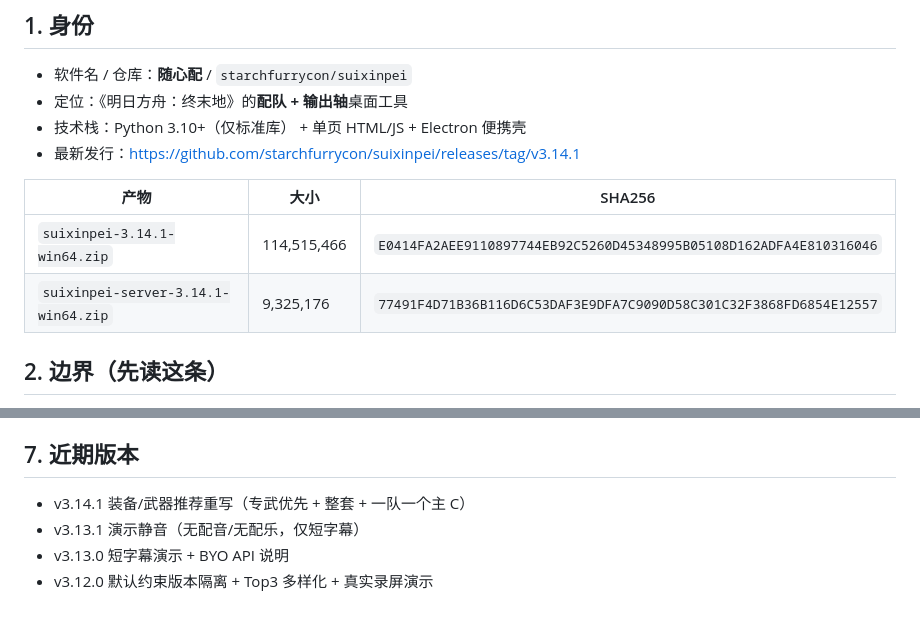
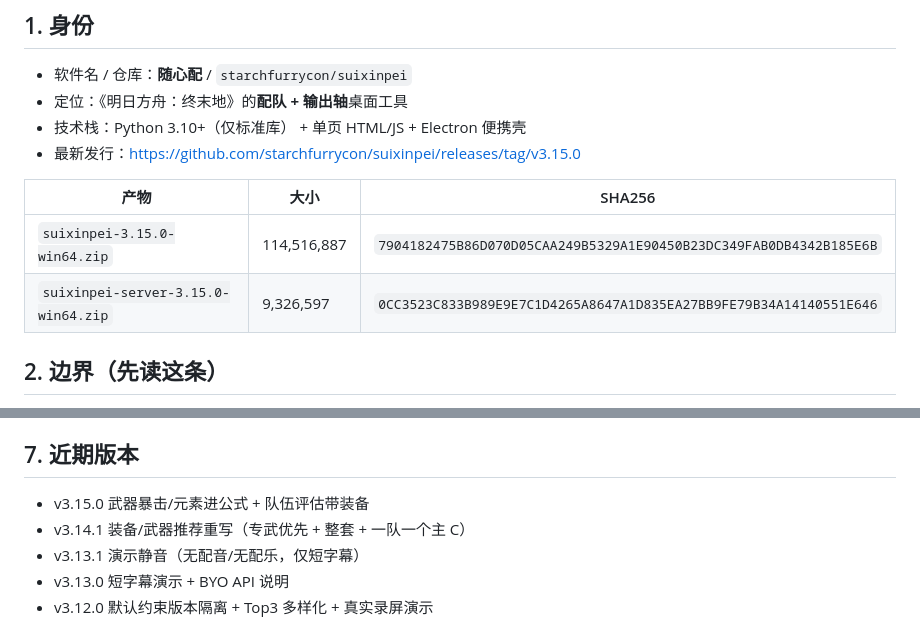
Before and after one commit to starchfurrycon/endfield-team-sim, a Markdown page: MEMORY.md, 2 parts joined by grey strips. Drawn GitHub-style.

```diff
--- a/MEMORY.md
+++ b/MEMORY.md
@@ -8,12 +8,12 @@
 - 软件名 / 仓库：**随心配** / `starchfurrycon/suixinpei`
 - 定位：《明日方舟：终末地》的**配队 + 输出轴**桌面工具
 - 技术栈：Python 3.10+（仅标准库） + 单页 HTML/JS + Electron 便携壳
-- 最新发行：https://github.com/starchfurrycon/suixinpei/releases/tag/v3.14.1
+- 最新发行：https://github.com/starchfurrycon/suixinpei/releases/tag/v3.15.0
 
 | 产物 | 大小 | SHA256 |
 |---|---|---|
-| `suixinpei-3.14.1-win64.zip` | 114,515,466 | `E0414FA2AEE9110897744EB92C5260D45348995B05108D162ADFA4E810316046` |
-| `suixinpei-server-3.14.1-win64.zip` | 9,325,176 | `77491F4D71B36B116D6C53DAF3E9DFA7C9090D58C301C32F3868FD6854E12557` |
+| `suixinpei-3.15.0-win64.zip` | 114,516,887 | `7904182475B86D070D05CAA249B5329A1E90450B23DC349FAB0DB4342B185E6B` |
+| `suixinpei-server-3.15.0-win64.zip` | 9,326,597 | `0CC3523C833B989E9E7C1D4265A8647A1D835EA27BB9FE79B34A14140551E646` |
 
 ## 2. 边界（先读这条）
 
@@ -85,6 +85,7 @@ python tools/package_desktop.py                # 需要 electron + rcedit
 
 ## 7. 近期版本
 
+- v3.15.0 武器暴击/元素进公式 + 队伍评估带装备
 - v3.14.1 装备/武器推荐重写（专武优先 + 整套 + 一队一个主 C）
 - v3.13.1 演示静音（无配音/无配乐，仅短字幕）
 - v3.13.0 短字幕演示 + BYO API 说明
```
Also changed, not shown: other parts of MEMORY.md (+1 -1 lines), docs/03-进展.md (+23 -0 lines), docs/04-验收报告.md (+17 -0 lines).
